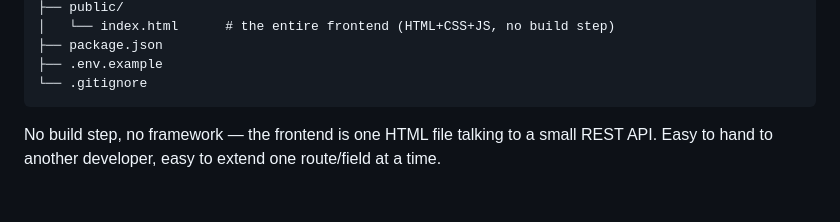
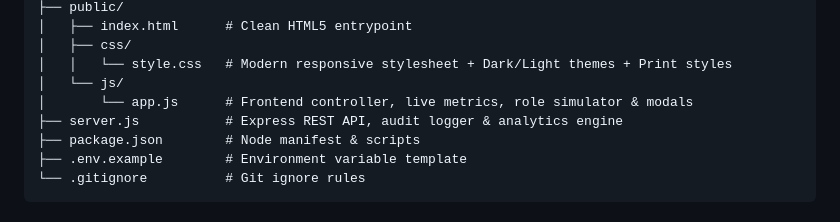
Before and after one commit to PradhanArpan/Accreditation, a Markdown page: README.md, the part around one of its changes. Drawn GitHub-style.

````diff
--- a/README.md
+++ b/README.md
@@ -110,8 +95,11 @@ civil-portal/
 ├── public/
-│   └── index.html      # the entire frontend (HTML+CSS+JS, no build step)
-├── package.json
-├── .env.example
-└── .gitignore
+│   ├── index.html      # Clean HTML5 entrypoint
+│   ├── css/
+│   │   └── style.css   # Modern responsive stylesheet + Dark/Light themes + Print styles
+│   └── js/
+│       └── app.js      # Frontend controller, live metrics, role simulator & modals
+├── server.js           # Express REST API, audit logger & analytics engine
+├── package.json        # Node manifest & scripts
+├── .env.example        # Environment variable template
+└── .gitignore          # Git ignore rules
 ```
-
-No build step, no framework — the frontend is one HTML file talking to a small REST API. Easy to hand to another developer, easy to extend one route/field at a time.
````
Also changed, not shown: other parts of README.md (+66 -81 lines).
